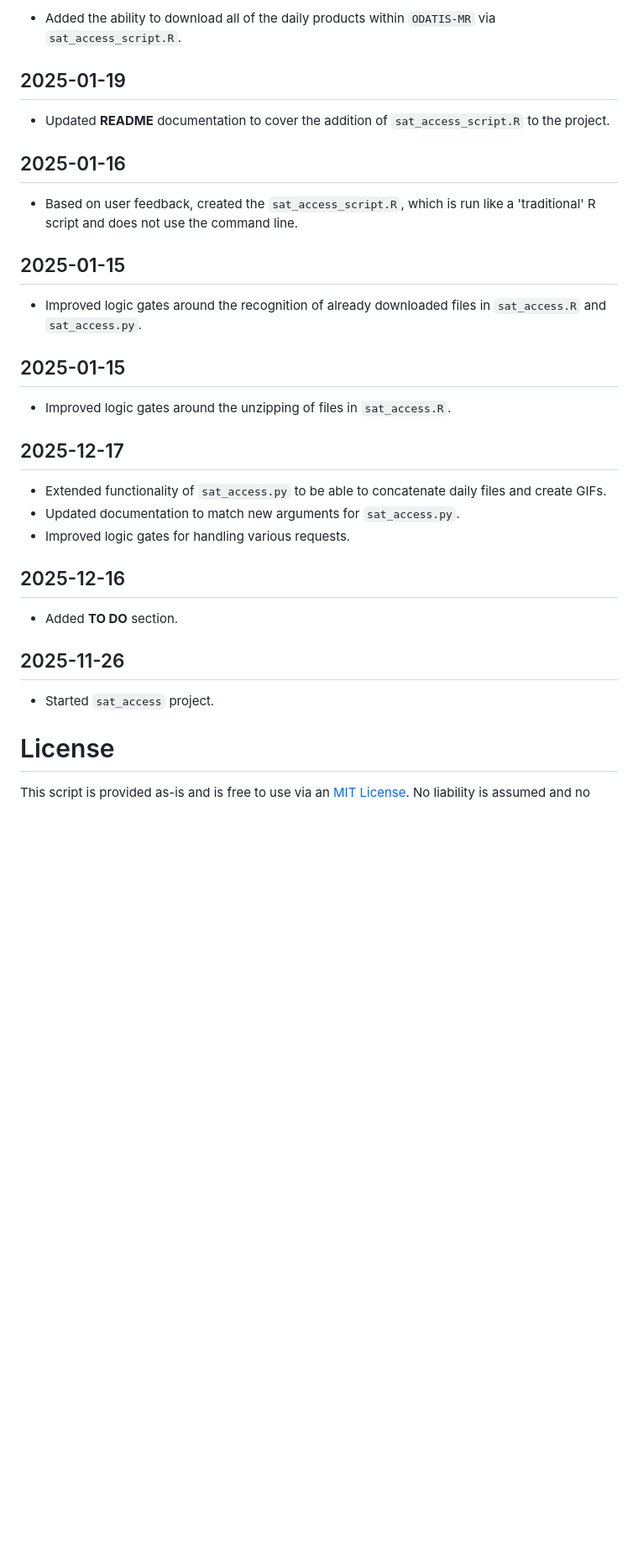
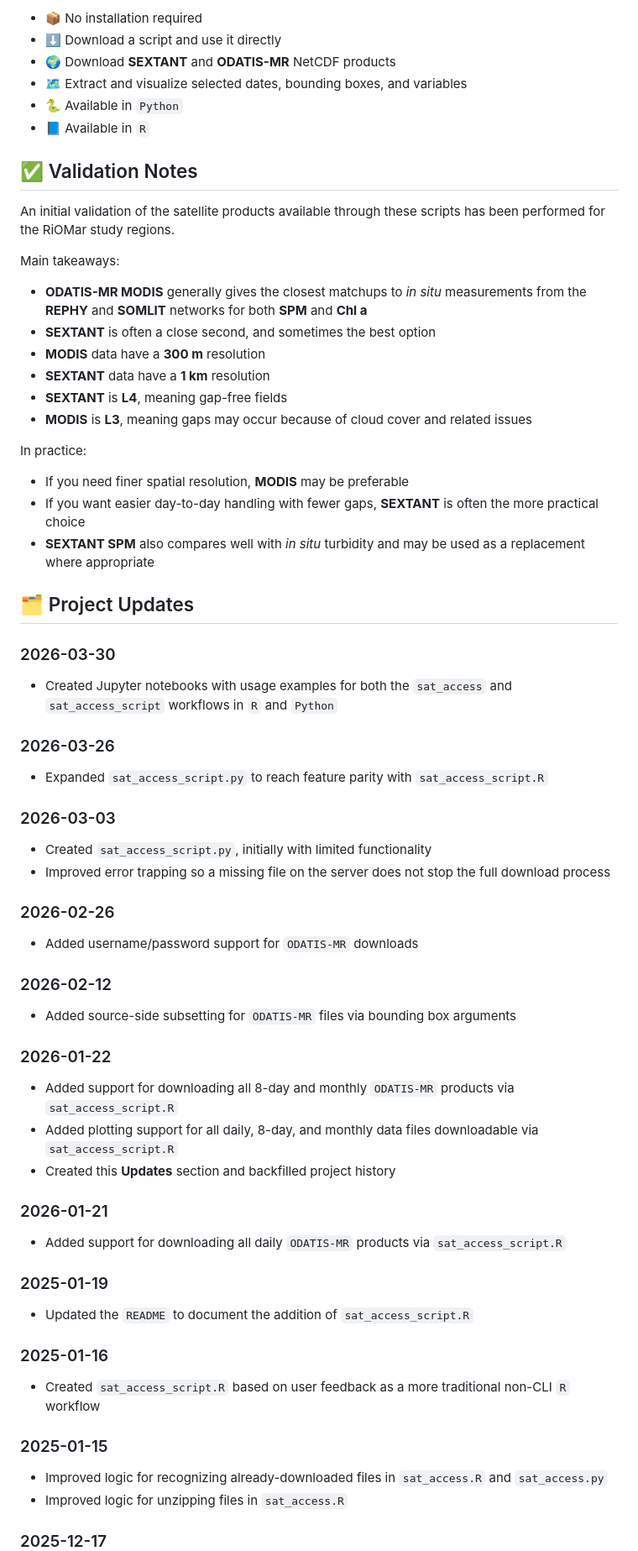
Before and after one commit to RiOMar-projet/sat_access, a Markdown page: README.md, the part around one of its changes. Shown at 84% size. Rendered like a GitHub page; blank space fills up the shorter version.

```diff
--- a/README.md
+++ b/README.md
@@ -54,36 +60,75 @@ Note that an initial validation of all of the satellite products available via t
 
--   Added the ability to download all of the daily products within `ODATIS-MR` via `sat_access_script.R`.
+- 📦 No installation required
+- ⬇️ Download a script and use it directly
+- 🌍 Download **SEXTANT** and **ODATIS-MR** NetCDF products
+- 🗺️ Extract and visualize selected dates, bounding boxes, and variables
+- 🐍 Available in `Python`
+- 📘 Available in `R`
 
-## 2025-01-19
+## ✅ Validation Notes
 
--   Updated __README__ documentation to cover the addition of `sat_access_script.R` to the project.
+An initial validation of the satellite products available through these scripts has been performed for the RiOMar study regions.
 
-## 2025-01-16
+Main takeaways:
 
-- Based on user feedback, created the `sat_access_script.R`, which is run like a 'traditional' R script and does not use the command line.
+- **ODATIS-MR MODIS** generally gives the closest matchups to *in situ* measurements from the **REPHY** and **SOMLIT** networks for both **SPM** and **Chl a**
+- **SEXTANT** is often a close second, and sometimes the best option
+- **MODIS** data have a **300 m** resolution
+- **SEXTANT** data have a **1 km** resolution
+- **SEXTANT** is **L4**, meaning gap-free fields
+- **MODIS** is **L3**, meaning gaps may occur because of cloud cover and related issues
 
-## 2025-01-15
+In practice:
 
--   Improved logic gates around the recognition of already downloaded files in `sat_access.R` and `sat_access.py`.
+- If you need finer spatial resolution, **MODIS** may be preferable
+- If you want easier day-to-day handling with fewer gaps, **SEXTANT** is often the more practical choice
+- **SEXTANT SPM** also compares well with *in situ* turbidity and may be used as a replacement where appropriate
 
-## 2025-01-15
+## 🗂️ Project Updates
 
--   Improved logic gates around the unzipping of files in `sat_access.R`.
+### 2026-03-30
 
-## 2025-12-17
+- Created Jupyter notebooks with usage examples for both the `sat_access` and `sat_access_script` workflows in `R` and `Python`
 
--   Extended functionality of `sat_access.py` to be able to concatenate daily files and create GIFs.
--   Updated documentation to match new arguments for `sat_access.py`.
--   Improved logic gates for handling various requests.
+### 2026-03-26
 
-## 2025-12-16
+- Expanded `sat_access_script.py` to reach feature parity with `sat_access_script.R`
 
--   Added __TO DO__ section.
+### 2026-03-03
 
-## 2025-11-26
+- Created `sat_access_script.py`, initially with limited functionality
+- Improved error trapping so a missing file on the server does not stop the full download process
 
--   Started `sat_access` project.
+### 2026-02-26
 
-# License
+- Added username/password support for `ODATIS-MR` downloads
 
-This script is provided as-is and is free to use via an [MIT License](https://github.com/RiOMar-projet/sat_access/blob/main/LICENSE).
+### 2026-02-12
+
+- Added source-side subsetting for `ODATIS-MR` files via bounding box arguments
+
+### 2026-01-22
+
+- Added support for downloading all 8-day and monthly `ODATIS-MR` products via `sat_access_script.R`
+- Added plotting support for all daily, 8-day, and monthly data files downloadable via `sat_access_script.R`
+- Created this **Updates** section and backfilled project history
+
+### 2026-01-21
+
+- Added support for downloading all daily `ODATIS-MR` products via `sat_access_script.R`
+
+### 2025-01-19
+
+- Updated the `README` to document the addition of `sat_access_script.R`
+
+### 2025-01-16
+
+- Created `sat_access_script.R` based on user feedback as a more traditional non-CLI `R` workflow
+
+### 2025-01-15
+
+- Improved logic for recognizing already-downloaded files in `sat_access.R` and `sat_access.py`
+- Improved logic for unzipping files in `sat_access.R`
+
+### 2025-12-17
+
```
Also changed, not shown: other parts of README.md (+55 -32 lines).
